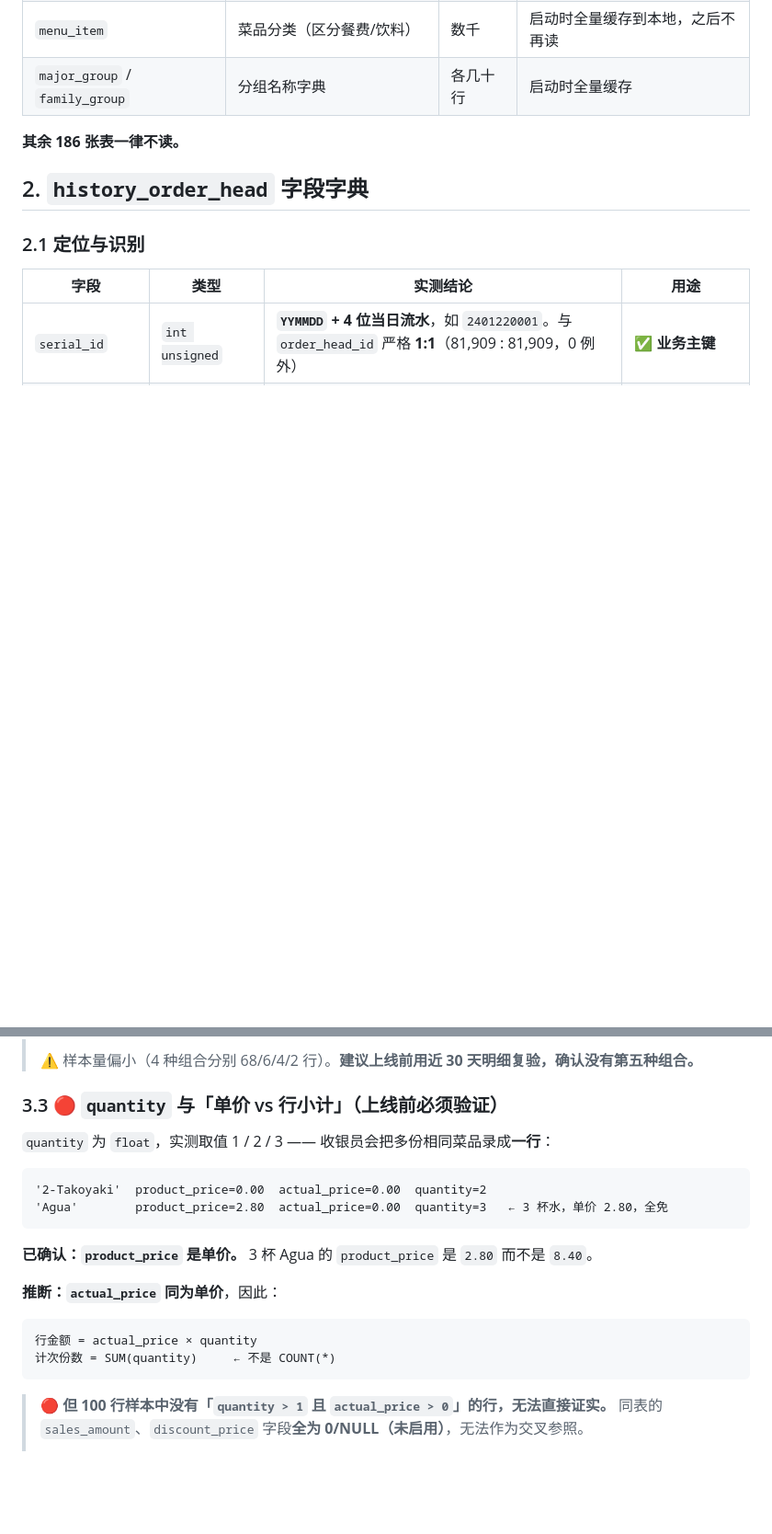
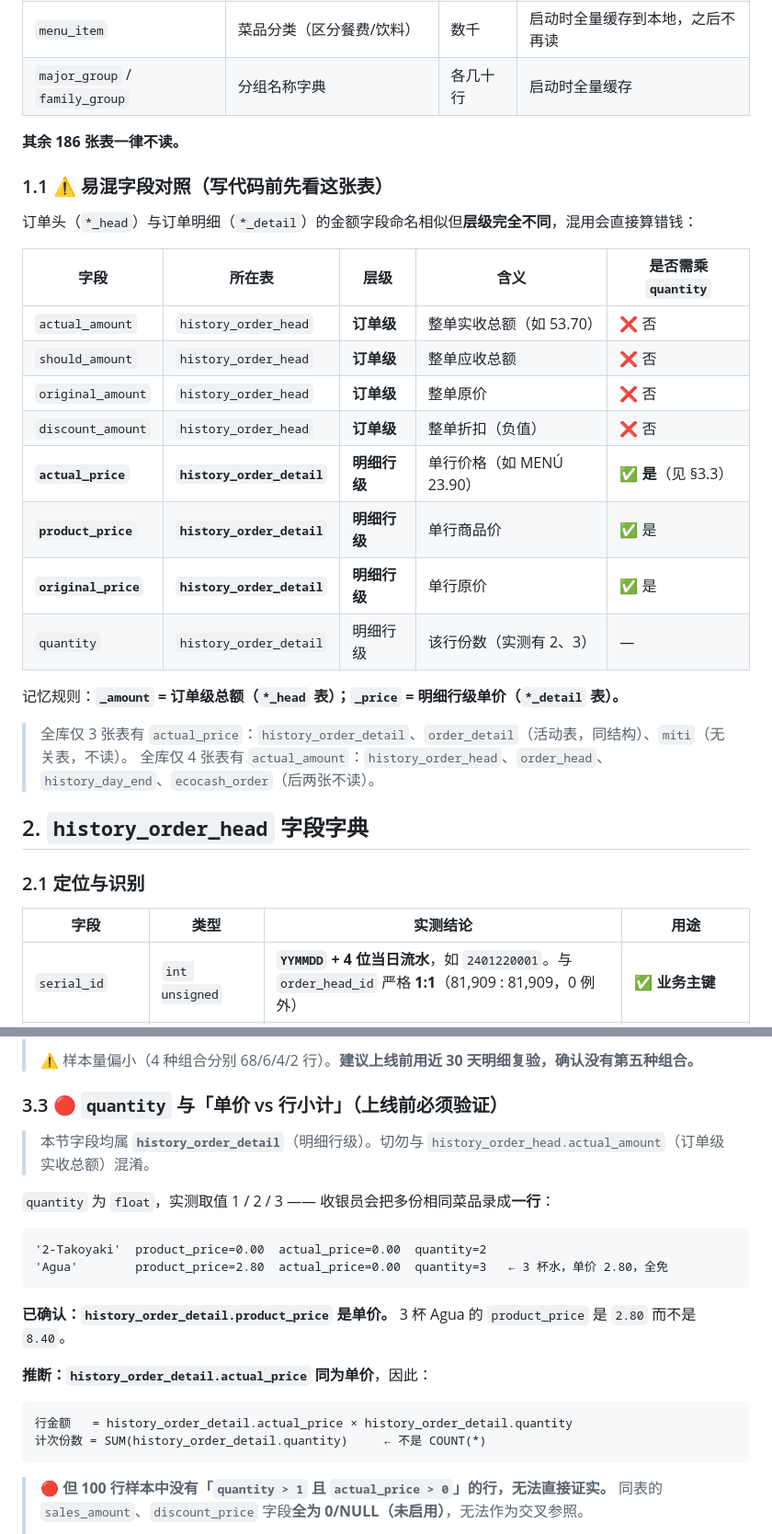
Before and after one commit to fankunet-arch/ppppp, a Markdown page: docs/01-POS主库数据字典.md, 2 parts joined by grey strips. Shown at 92% size. Rendered like a GitHub page; blank space fills up the shorter version.

````diff
--- a/docs/01-POS主库数据字典.md
+++ b/docs/01-POS主库数据字典.md
@@ -14,6 +14,26 @@
 | `major_group` / `family_group` | 分组名称字典 | 各几十行 | 启动时全量缓存 |
 
 **其余 186 张表一律不读。**
+
+### 1.1 ⚠️ 易混字段对照（写代码前先看这张表）
+
+订单头（`*_head`）与订单明细（`*_detail`）的金额字段命名相似但**层级完全不同**，混用会直接算错钱：
+
+| 字段 | 所在表 | 层级 | 含义 | 是否需乘 `quantity` |
+|---|---|---|---|---|
+| `actual_amount` | `history_order_head` | **订单级** | 整单实收总额（如 53.70） | ❌ 否 |
+| `should_amount` | `history_order_head` | **订单级** | 整单应收总额 | ❌ 否 |
+| `original_amount` | `history_order_head` | **订单级** | 整单原价 | ❌ 否 |
+| `discount_amount` | `history_order_head` | **订单级** | 整单折扣（负值） | ❌ 否 |
+| **`actual_price`** | **`history_order_detail`** | **明细行级** | 单行价格（如 MENÚ 23.90） | ✅ **是**（见 §3.3） |
+| **`product_price`** | **`history_order_detail`** | **明细行级** | 单行商品价 | ✅ 是 |
+| **`original_price`** | **`history_order_detail`** | **明细行级** | 单行原价 | ✅ 是 |
+| `quantity` | `history_order_detail` | 明细行级 | 该行份数（实测有 2、3） | — |
+
+记忆规则：**`_amount` = 订单级总额（`*_head` 表）；`_price` = 明细行级单价（`*_detail` 表）。**
+
+> 全库仅 3 张表有 `actual_price`：`history_order_detail`、`order_detail`（活动表，同结构）、`miti`（无关表，不读）。
+> 全库仅 4 张表有 `actual_amount`：`history_order_head`、`order_head`、`history_day_end`、`ecocash_order`（后两张不读）。
 
 ## 2. `history_order_head` 字段字典
 
@@ -190,6 +210,8 @@ WHERE order_head_id = ? AND check_id = ?
 
 ### 3.3 🔴 `quantity` 与「单价 vs 行小计」（上线前必须验证）
 
+> 本节字段均属 **`history_order_detail`**（明细行级）。切勿与 `history_order_head.actual_amount`（订单级实收总额）混淆。
+
 `quantity` 为 `float`，实测取值 1 / 2 / 3 —— 收银员会把多份相同菜品录成**一行**：
 
 ```
@@ -197,13 +219,13 @@ WHERE order_head_id = ? AND check_id = ?
 'Agua'        product_price=2.80  actual_price=0.00  quantity=3   ← 3 杯水，单价 2.80，全免
 ```
 
-**已确认：`product_price` 是单价。** 3 杯 Agua 的 `product_price` 是 `2.80` 而不是 `8.40`。
+**已确认：`history_order_detail.product_price` 是单价。** 3 杯 Agua 的 `product_price` 是 `2.80` 而不是 `8.40`。
 
-**推断：`actual_price` 同为单价**，因此：
+**推断：`history_order_detail.actual_price` 同为单价**，因此：
 
 ```
-行金额 = actual_price × quantity
-计次份数 = SUM(quantity)     ← 不是 COUNT(*)
+行金额   = history_order_detail.actual_price × history_order_detail.quantity
+计次份数 = SUM(history_order_detail.quantity)     ← 不是 COUNT(*)
 ```
 
 > 🔴 **但 100 行样本中没有「`quantity > 1` 且 `actual_price > 0`」的行，无法直接证实。**
````
Also changed, not shown: docs/03-积分与防刷引擎.md (+12 -6 lines).
